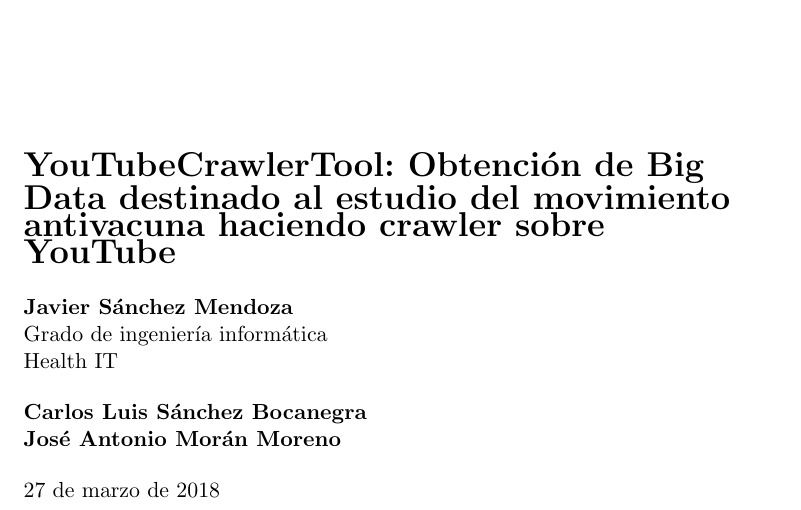
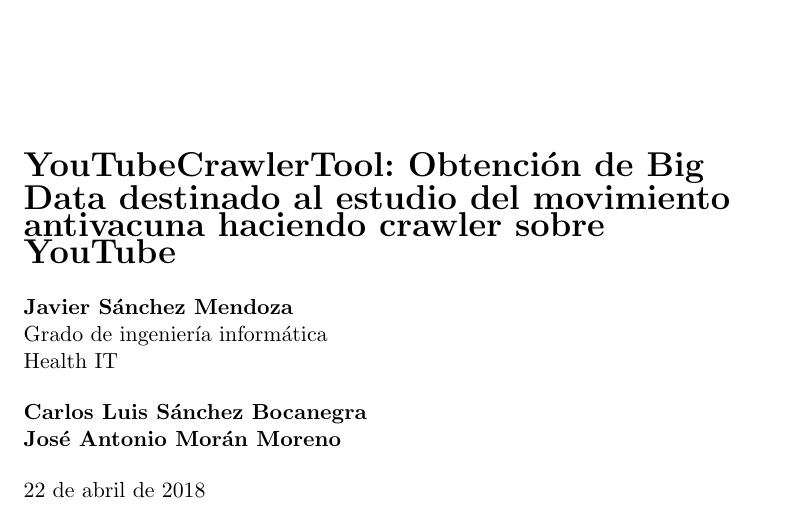
Before and after one commit to jsanchezmend/TFGAntivacunas, a LaTeX document (Memoria/TFG_JavierSanchezMendoza.tex): part of page 1 of 17, cut so that both start at the same text. Compiled offline with pdfLaTeX.

Commit message:
Subiendo PECS

```diff
--- a/Memoria/TFG_JavierSanchezMendoza.tex
+++ b/Memoria/TFG_JavierSanchezMendoza.tex
@@ -40,7 +40,7 @@
 \textbf{José Antonio Morán Moreno}
 \end{flushleft}
 \begin{flushleft}
-27 de marzo de 2018
+22 de abril de 2018
 \end{flushleft}
 \end{titlepage}
 
```
Also changed, not shown: Memoria/TFG_JavierSanchezMendoza.pdf, PECS/PEC0/Propuesta_TFG_JavierSanchezMendoza.pdf (added), PECS/PEC1/TFG_JavierSanchezMendoza.pdf (added), PECS/PEC2/PEC2-InformeSeguimiento-JavierSanchezMendoza.pdf (added).
